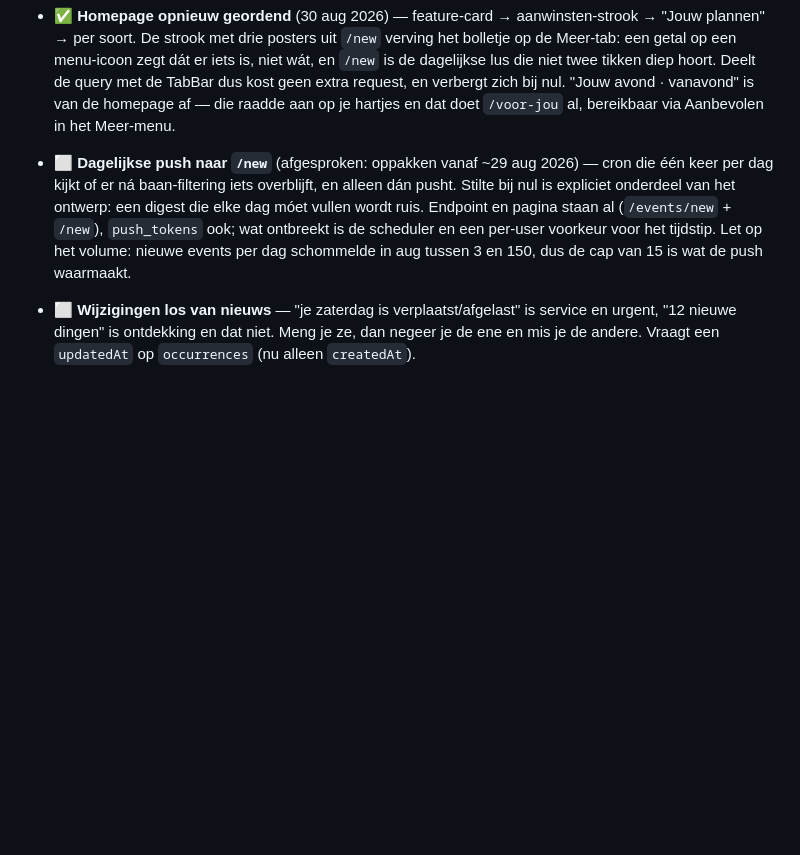
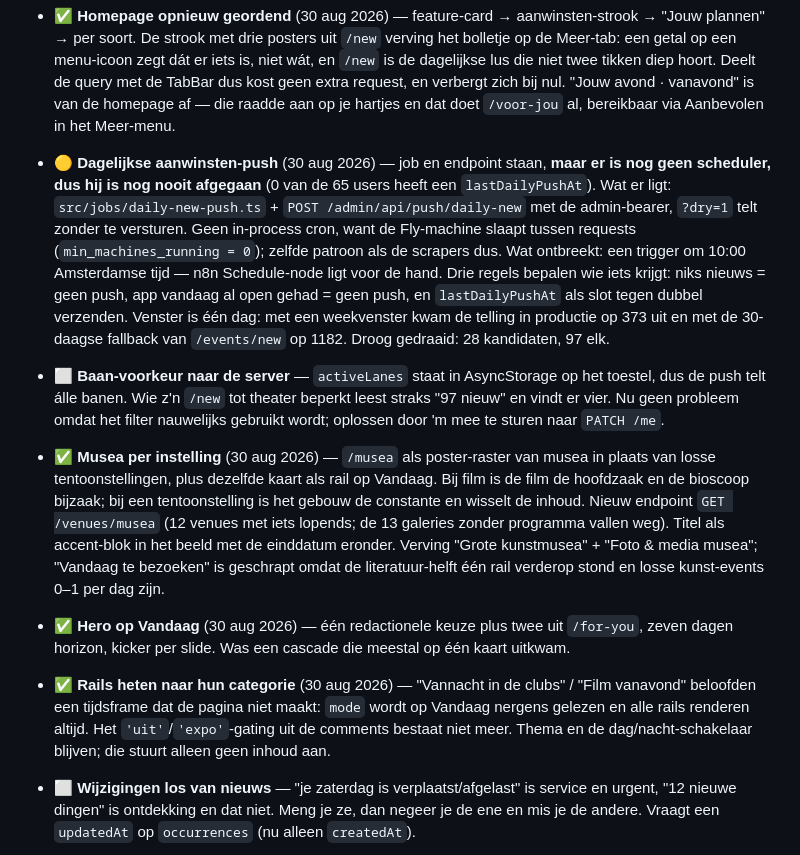
Before and after one commit to diederikvh/andreas, a Markdown page: TODO.md, the part around one of its changes. GitHub-like rendering; blank space fills up the shorter version.

Commit message:
docs: TODO bijgewerkt — musea, hero, rail-namen, en de push die nog geen trigger heeft

```diff
--- a/TODO.md
+++ b/TODO.md
@@ -144,7 +144,11 @@ Laatste sync: 2026-08-30 · branch `main`.
 - ✅ **Swipen op `/new`** — links = niks voor mij, rechts = interessant, met 6-seconden undo omdat een mis-veeg waarschijnlijker is dan een mis-tap en een nee het event permanent uit de lijst haalt. `SwipeableRow` regelt drie dingen die stuk voor stuk een bug waren: `activeOffsetX`/`failOffsetY` zodat de pan niet vecht met de verticale SectionList, `Gesture.Exclusive(pan, tap)` zodat een halve veeg niet alsnog het detail opent, en géén `removeClippedSubviews` op de lijst want geclipte rijen kregen op iOS geen touches (alleen de eerste zeven waren veegbaar). De knoppen zijn eruit; de eerste rij wiebelt één keer bij openen als aanwijzing.
 - ✅ **"Ik ga hierheen" + agenda-rail** (30 aug 2026) — derde signaal naast het hartje en de uitnodiging. `attendance(userId, occurrenceId)`, migratie 0051, bewust zónder status-kolom: een `maybe` is precies wat een save al betekent en met twee manieren om "misschien" te zeggen weet niemand meer wat een hartje is. `GET /going` mergt je eigen markeringen met de uitnodigingen waar je ja op zei — zonder die merge moest je na het accepteren van een invite nog een tweede keer bevestigen. Weegt 2× een hartje in `buildTasteProfile` (`GOING_WEIGHT`). Op het event-detail als eerste rij in de crew-container onder de kop "Jouw plan". `/going` is daarmee jouw agenda geworden in plaats van de sociale "wie gaat waarheen" — accountmuur eruit, want er staat niks van andere mensen meer op. "Geweest" blijft afgeleid uit de tijd.
 - ✅ **Homepage opnieuw geordend** (30 aug 2026) — feature-card → aanwinsten-strook → "Jouw plannen" → per soort. De strook met drie posters uit `/new` verving het bolletje op de Meer-tab: een getal op een menu-icoon zegt dát er iets is, niet wát, en `/new` is de dagelijkse lus die niet twee tikken diep hoort. Deelt de query met de TabBar dus kost geen extra request, en verbergt zich bij nul. "Jouw avond · vanavond" is van de homepage af — die raadde aan op je hartjes en dat doet `/voor-jou` al, bereikbaar via Aanbevolen in het Meer-menu.
-- ⬜ **Dagelijkse push naar `/new`** (afgesproken: oppakken vanaf ~29 aug 2026) — cron die één keer per dag kijkt of er ná baan-filtering iets overblijft, en alleen dán pusht. Stilte bij nul is expliciet onderdeel van het ontwerp: een digest die elke dag móet vullen wordt ruis. Endpoint en pagina staan al (`/events/new` + `/new`), `push_tokens` ook; wat ontbreekt is de scheduler en een per-user voorkeur voor het tijdstip. Let op het volume: nieuwe events per dag schommelde in aug tussen 3 en 150, dus de cap van 15 is wat de push waarmaakt.
+- 🟡 **Dagelijkse aanwinsten-push** (30 aug 2026) — job en endpoint staan, **maar er is nog geen scheduler, dus hij is nog nooit afgegaan** (0 van de 65 users heeft een `lastDailyPushAt`). Wat er ligt: `src/jobs/daily-new-push.ts` + `POST /admin/api/push/daily-new` met de admin-bearer, `?dry=1` telt zonder te versturen. Geen in-process cron, want de Fly-machine slaapt tussen requests (`min_machines_running = 0`); zelfde patroon als de scrapers dus. Wat ontbreekt: een trigger om 10:00 Amsterdamse tijd — n8n Schedule-node ligt voor de hand. Drie regels bepalen wie iets krijgt: niks nieuws = geen push, app vandaag al open gehad = geen push, en `lastDailyPushAt` als slot tegen dubbel verzenden. Venster is één dag: met een weekvenster kwam de telling in productie op 373 uit en met de 30-daagse fallback van `/events/new` op 1182. Droog gedraaid: 28 kandidaten, 97 elk.
+- ⬜ **Baan-voorkeur naar de server** — `activeLanes` staat in AsyncStorage op het toestel, dus de push telt álle banen. Wie z'n `/new` tot theater beperkt leest straks "97 nieuw" en vindt er vier. Nu geen probleem omdat het filter nauwelijks gebruikt wordt; oplossen door 'm mee te sturen naar `PATCH /me`.
+- ✅ **Musea per instelling** (30 aug 2026) — `/musea` als poster-raster van musea in plaats van losse tentoonstellingen, plus dezelfde kaart als rail op Vandaag. Bij film is de film de hoofdzaak en de bioscoop bijzaak; bij een tentoonstelling is het gebouw de constante en wisselt de inhoud. Nieuw endpoint `GET /venues/musea` (12 venues met iets lopends; de 13 galeries zonder programma vallen weg). Titel als accent-blok in het beeld met de einddatum eronder. Verving "Grote kunstmusea" + "Foto & media musea"; "Vandaag te bezoeken" is geschrapt omdat de literatuur-helft één rail verderop stond en losse kunst-events 0–1 per dag zijn.
+- ✅ **Hero op Vandaag** (30 aug 2026) — één redactionele keuze plus twee uit `/for-you`, zeven dagen horizon, kicker per slide. Was een cascade die meestal op één kaart uitkwam.
+- ✅ **Rails heten naar hun categorie** (30 aug 2026) — "Vannacht in de clubs" / "Film vanavond" beloofden een tijdsframe dat de pagina niet maakt: `mode` wordt op Vandaag nergens gelezen en alle rails renderen altijd. Het `'uit'`/`'expo'`-gating uit de comments bestaat niet meer. Thema en de dag/nacht-schakelaar blijven; die stuurt alleen geen inhoud aan.
 - ⬜ **Wijzigingen los van nieuws** — "je zaterdag is verplaatst/afgelast" is service en urgent, "12 nieuwe dingen" is ontdekking en dat niet. Meng je ze, dan negeer je de ene en mis je de andere. Vraagt een `updatedAt` op `occurrences` (nu alleen `createdAt`).
 - ⬜ **Push voor matches** — match-logic + scheduler. Alleen voor events die hoog scoren tegen jouw profiel, en alleen bij gevolgde venues of genres met N≥3 saves. Géén "deze week speelt er..."-broadcast. `push_tokens` tabel bestaat al.
 - ⬜ **Email digest** — wekelijks/maandelijks. Custom header-block met top-3 voorgestelde events, daarna editorial keuzes. Vereist mail-provider (Resend/Postmark) + cron.
```
Also changed, not shown: other parts of TODO.md (+1 -1 lines).
